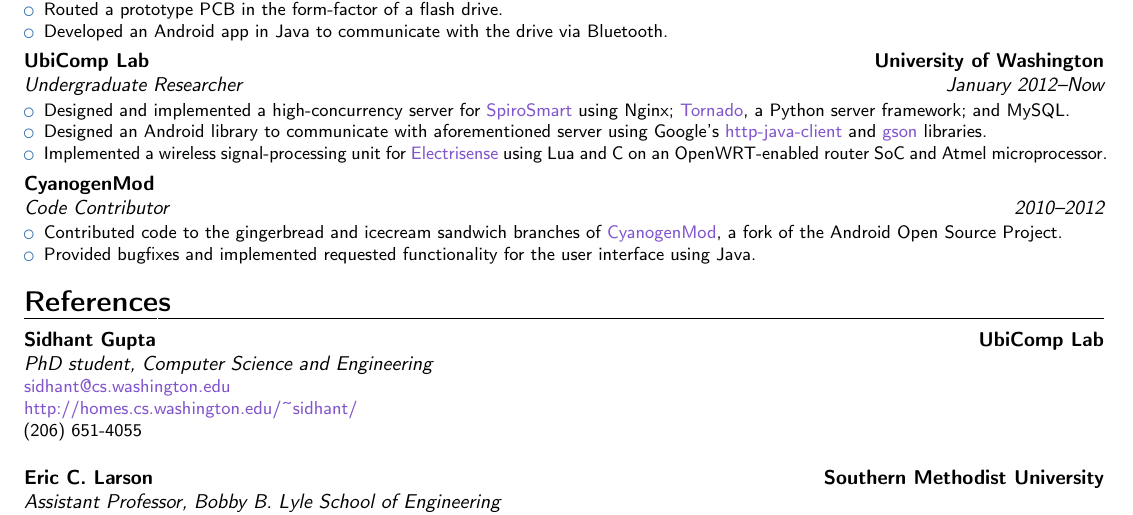
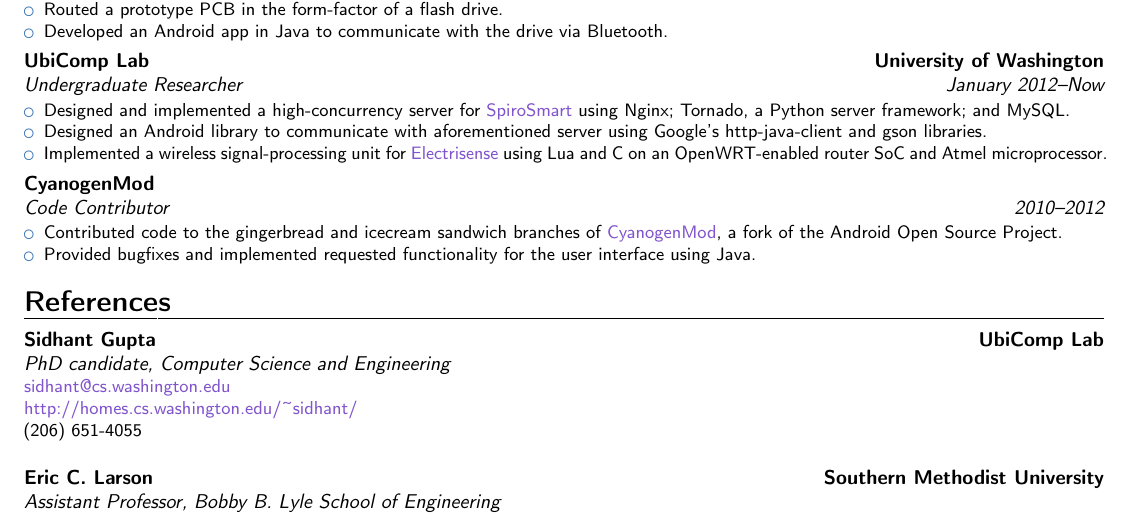
Before and after one commit to capickett/resume, a LaTeX CV (resume.tex): part of the page, cut so that both start at the same text. Compiled offline with pdfLaTeX.

Commit message:
Final version

```diff
--- a/resume.tex
+++ b/resume.tex
@@ -75,8 +75,8 @@
 
 \cventry{January 2012--Now}{Undergraduate Researcher}{UbiComp Lab}{University of Washington}{}{
   \begin{itemize}
-    \item Designed and implemented a high-concurrency server for \href{http://ubicomplab.cs.washington.edu/wiki/SpiroSmart}{SpiroSmart} using Nginx; \href{http://tornadoweb.org/}{Tornado}, a Python server framework; and MySQL.
-    \item Designed an Android library to communicate with aforementioned server using Google's \href{http://code.google.com/p/google-http-java-client/}{http-java-client} and \href{http://code.google.com/p/google-gson/}{gson} libraries.
+    \item Designed and implemented a high-concurrency server for \href{http://ubicomplab.cs.washington.edu/wiki/SpiroSmart}{SpiroSmart} using Nginx; Tornado, a Python server framework; and MySQL.
+    \item Designed an Android library to communicate with aforementioned server using Google's http-java-client and gson libraries.
     \item Implemented a wireless signal-processing unit for \href{http://ubicomplab.cs.washington.edu/wiki/ElectriSense}{Electrisense} using Lua and C on an OpenWRT-enabled router SoC and Atmel microprocessor.
   \end{itemize}
 }
@@ -95,7 +95,7 @@
 %% \cvlistdoubleitem{Item 1}{Item 4}
 
 \section{References}
-\cventry{}{PhD student}{Sidhant Gupta}{UbiComp Lab}{Computer Science and Engineering}{
+\cventry{}{PhD candidate}{Sidhant Gupta}{UbiComp Lab}{Computer Science and Engineering}{
   \href{mailto:sidhant@cs.washington.edu}{sidhant@cs.washington.edu}\\
   \href{http://homes.cs.washington.edu/~sidhant}{http://homes.cs.washington.edu/\textasciitilde{}sidhant/}\\
   (206) 651-4055
```
Also changed, not shown: resume.pdf.
